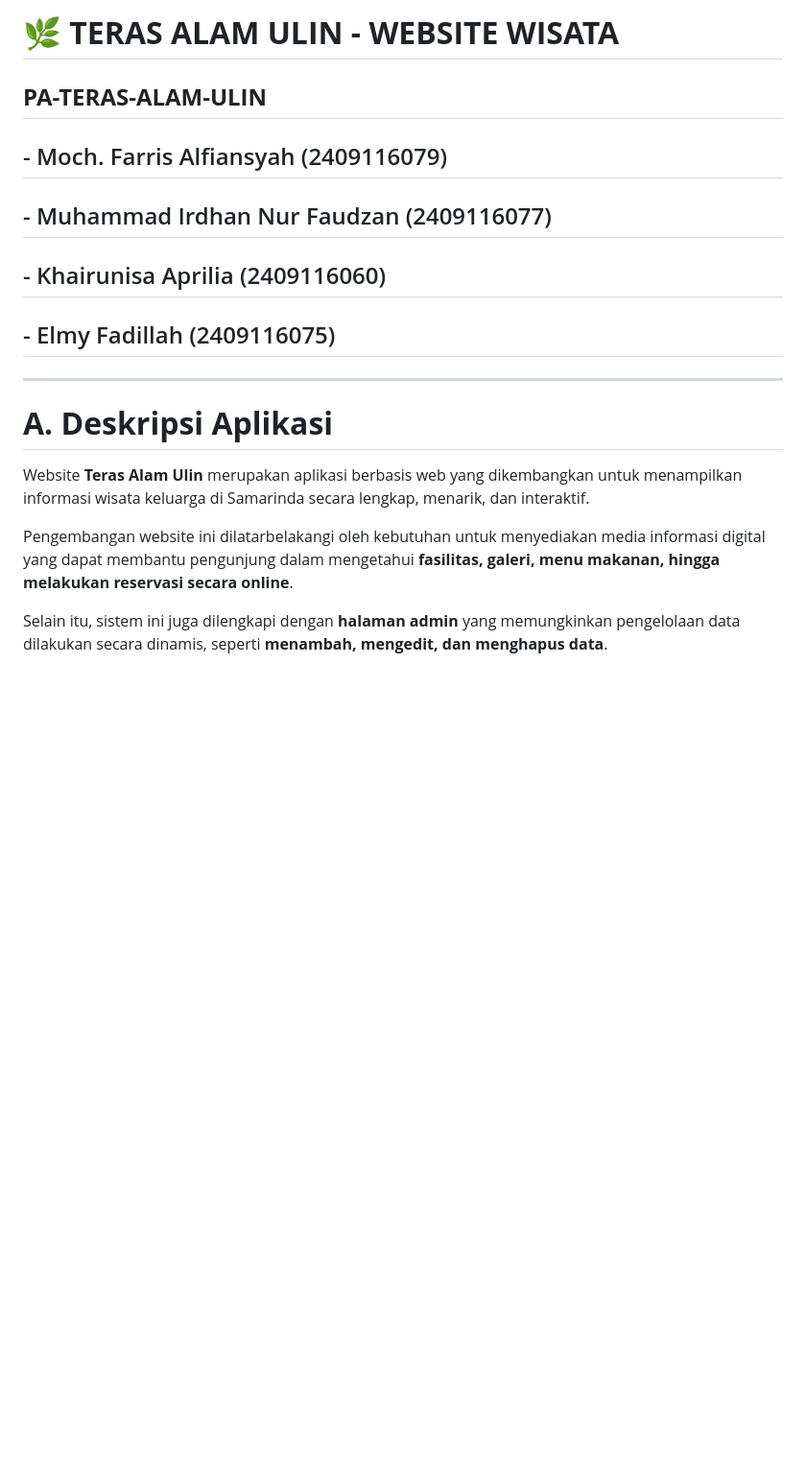
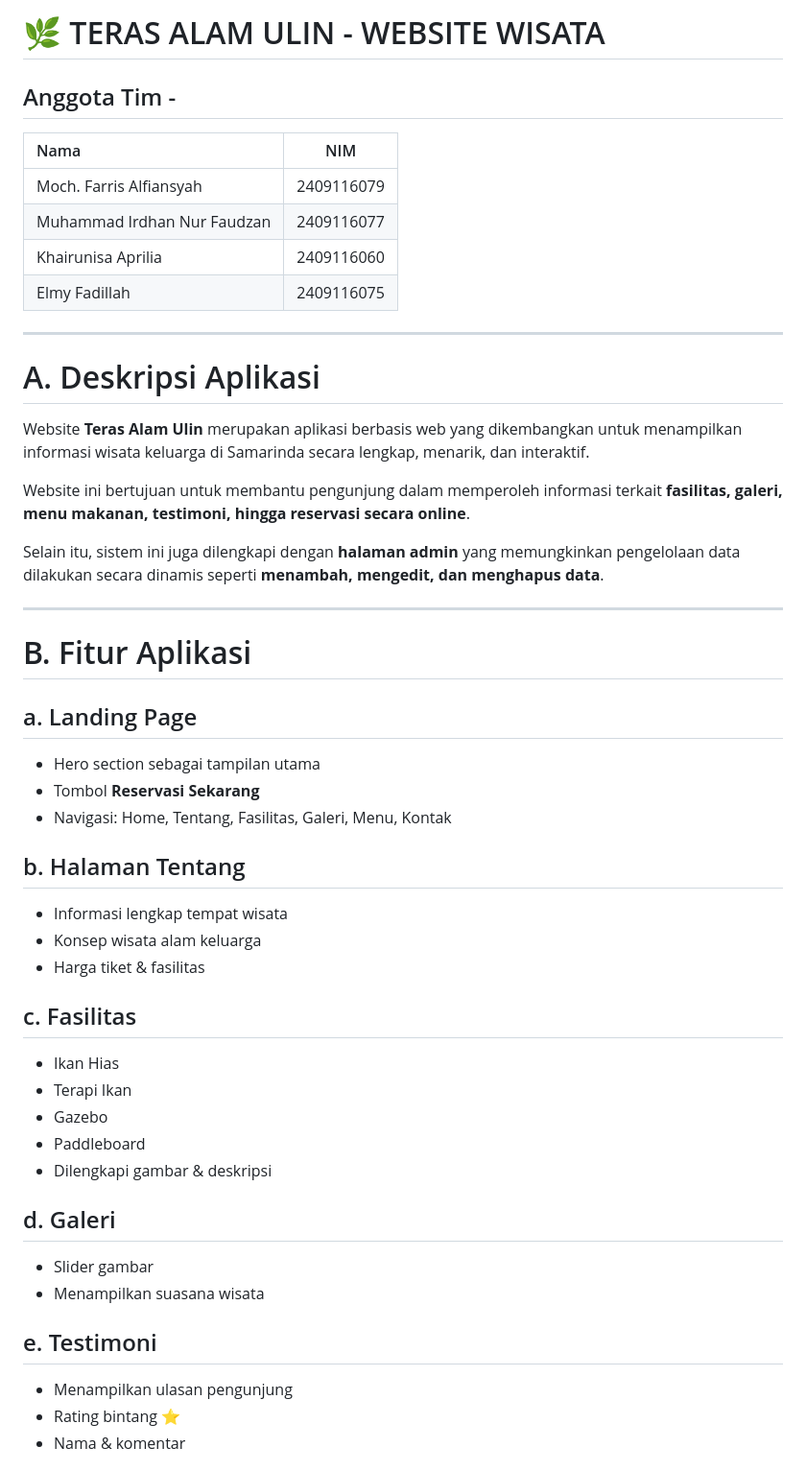
Before and after one commit to PA-opinicteam/Teras-Alam-Ulin, a Markdown page: README.md, the part around one of its changes. Shown at 96% size. Rendered like a GitHub page; blank space fills up the shorter version.

```diff
--- a/README.md
+++ b/README.md
@@ -1,19 +1,51 @@
-# 🌿 **TERAS ALAM ULIN - WEBSITE WISATA**
+# 🌿 TERAS ALAM ULIN - WEBSITE WISATA
 
-## **PA-TERAS-ALAM-ULIN**
+## Anggota Tim -
 
-## - Moch. Farris Alfiansyah (2409116079)
-## - Muhammad Irdhan Nur Faudzan (2409116077)
-## - Khairunisa Aprilia (2409116060)
-## - Elmy Fadillah (2409116075)
+| Nama                        |     NIM    |
+| :-------------------------- | :--------: |
+| Moch. Farris Alfiansyah     | 2409116079 |
+| Muhammad Irdhan Nur Faudzan | 2409116077 |
+| Khairunisa Aprilia          | 2409116060 |
+| Elmy Fadillah               | 2409116075 |
 
 ---
 
-# **A. Deskripsi Aplikasi**
+# A. Deskripsi Aplikasi
 
 Website **Teras Alam Ulin** merupakan aplikasi berbasis web yang dikembangkan untuk menampilkan informasi wisata keluarga di Samarinda secara lengkap, menarik, dan interaktif.
 
-Pengembangan website ini dilatarbelakangi oleh kebutuhan untuk menyediakan media informasi digital yang dapat membantu pengunjung dalam mengetahui **fasilitas, galeri, menu makanan, hingga melakukan reservasi secara online**.
+Website ini bertujuan untuk membantu pengunjung dalam memperoleh informasi terkait **fasilitas, galeri, menu makanan, testimoni, hingga reservasi secara online**.
 
-Selain itu, sistem ini juga dilengkapi dengan **halaman admin** yang memungkinkan pengelolaan data dilakukan secara dinamis, seperti **menambah, mengedit, dan menghapus data**.
+Selain itu, sistem ini juga dilengkapi dengan **halaman admin** yang memungkinkan pengelolaan data dilakukan secara dinamis seperti **menambah, mengedit, dan menghapus data**.
 
+---
+
+# B. Fitur Aplikasi
+
+## a. Landing Page
+- Hero section sebagai tampilan utama
+- Tombol **Reservasi Sekarang**
+- Navigasi: Home, Tentang, Fasilitas, Galeri, Menu, Kontak
+
+## b. Halaman Tentang
+- Informasi lengkap tempat wisata
+- Konsep wisata alam keluarga
+- Harga tiket & fasilitas
+
+## c. Fasilitas
+- Ikan Hias
+- Terapi Ikan
+- Gazebo
+- Paddleboard
+- Dilengkapi gambar & deskripsi
+
+## d. Galeri
+- Slider gambar
+- Menampilkan suasana wisata
+
+## e. Testimoni
+- Menampilkan ulasan pengunjung
+- Rating bintang ⭐
+- Nama & komentar
+
```
Also changed, not shown: other parts of README.md (+124 -0 lines).
